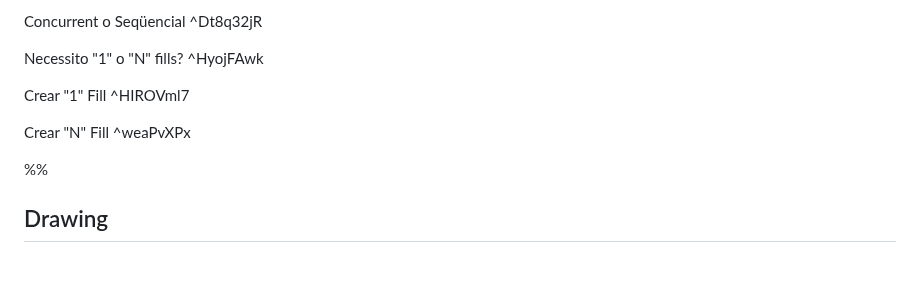
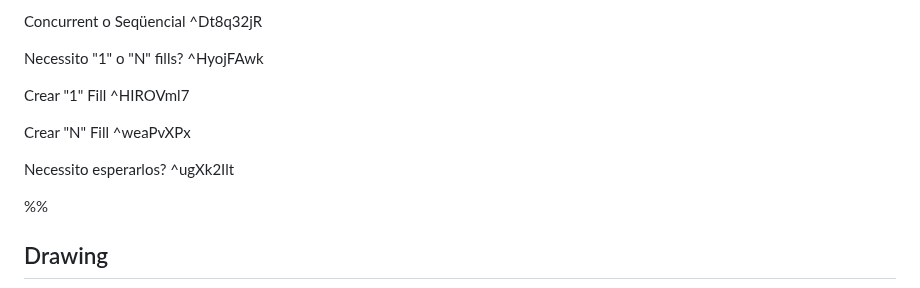
Before and after one commit to impulsado/EternalFIB, a Markdown page: Excalidraw/Drawing 2024-10-14 10.24.23.excalidraw.md, the part around one of its changes. Rendered like a GitHub page; blank space fills up the shorter version.

````diff
--- a/Excalidraw/Drawing 2024-10-14 10.24.23.excalidraw.md
+++ b/Excalidraw/Drawing 2024-10-14 10.24.23.excalidraw.md
@@ -59,6 +59,8 @@ Crear "1" Fill ^HIROVml7
 
 Crear "N" Fill ^weaPvXPx
 
+Necessito esperarlos? ^ugXk2Ilt
+
 %%
 ## Drawing
 ```compressed-json
````
Also changed, not shown: other parts of Excalidraw/Drawing 2024-10-14 10.24.23.excalidraw.md (+93 -75 lines).
